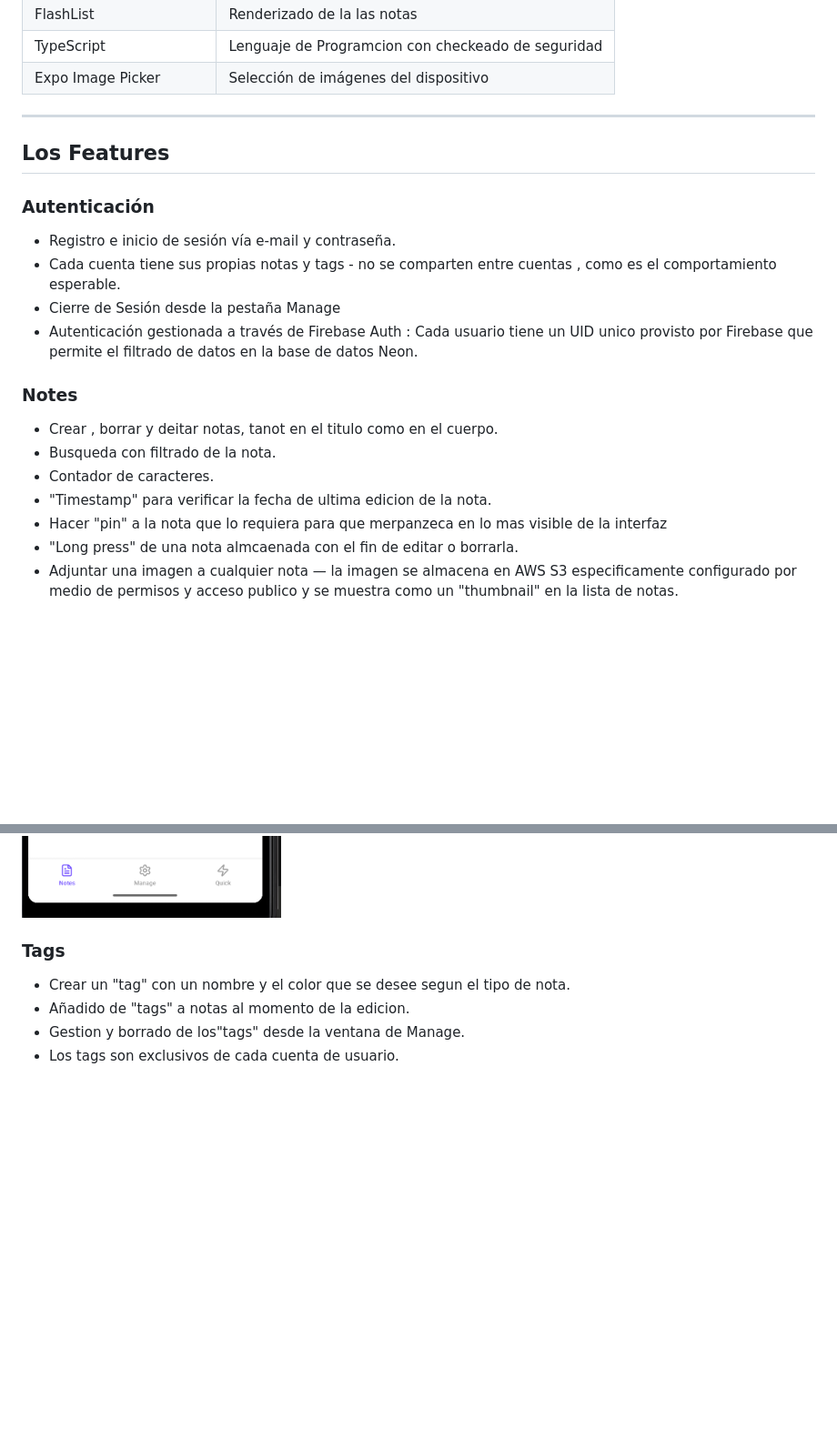
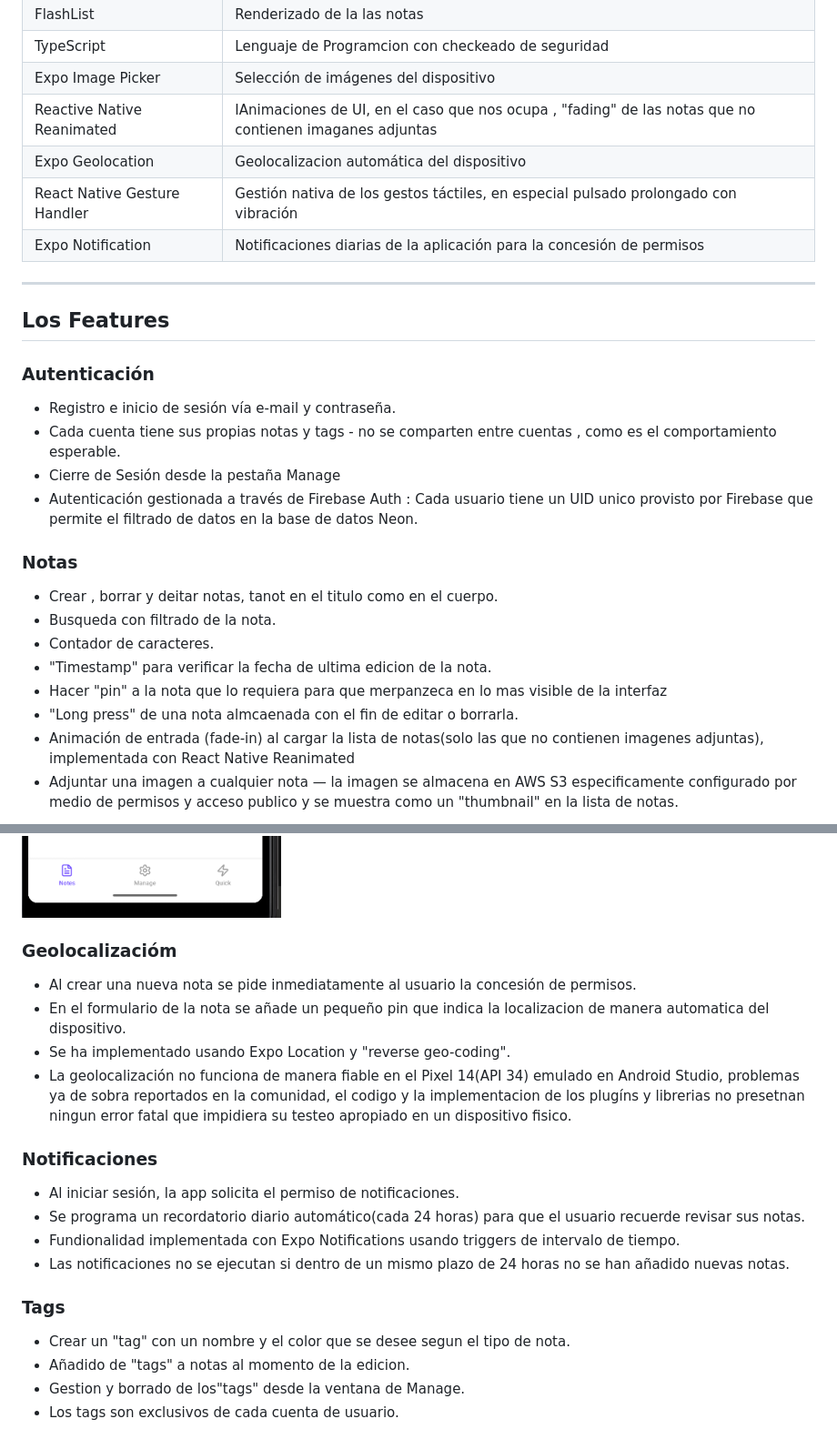
Before and after one commit to JCCLN19952008/NoteFlow, a Markdown page: README.md, 2 parts joined by grey strips. Shown at 91% size. GitHub-like rendering; blank space fills up the shorter version.

```diff
--- a/README.md
+++ b/README.md
@@ -18,7 +18,10 @@ Una aplicación "light-weight", unicamente concentrada en la toma de notas cotid
 | FlashList | Renderizado de la las notas  |
 | TypeScript | Lenguaje de Programcion con checkeado de seguridad |
 | Expo Image Picker | Selección de imágenes del dispositivo |
-
+| Reactive Native Reanimated | IAnimaciones de UI, en el caso que nos ocupa , "fading" de las notas que no contienen imaganes adjuntas  |
+| Expo Geolocation | Geolocalizacion automática del dispositivo  |
+| React Native Gesture Handler  | Gestión nativa de los gestos táctiles, en especial pulsado prolongado con vibración |
+| Expo Notification | Notificaciones diarias de la aplicación para la concesión de permisos |
 ---
 
 ##  Los Features
@@ -31,7 +34,7 @@ Una aplicación "light-weight", unicamente concentrada en la toma de notas cotid
 - Autenticación gestionada a través de Firebase Auth : Cada usuario tiene un UID unico provisto por Firebase que permite el filtrado de datos en la base de datos Neon.
 
 
-### Notes
+### Notas
 
 - Crear , borrar y deitar notas, tanot en el titulo como en el cuerpo.
 - Busqueda con filtrado de la nota.
@@ -39,6 +42,7 @@ Una aplicación "light-weight", unicamente concentrada en la toma de notas cotid
 - "Timestamp" para verificar la fecha de ultima edicion de la nota.
 - Hacer "pin" a la nota que lo requiera para que merpanzeca en lo mas visible de la interfaz
 - "Long press" de una nota almcaenada con el fin de editar o borrarla.
+- Animación de entrada (fade-in) al cargar la lista de notas(solo las que no contienen imagenes adjuntas), implementada con React Native Reanimated
 - Adjuntar una imagen a cualquier nota — la imagen se almacena en AWS S3 especificamente configurado por medio de permisos y acceso publico  y se muestra como un "thumbnail" en la lista de notas.
 
 ![Screenshot-NotesWindow](assets/screenshots/Screenshot-NotesWindow.png)
@@ -51,6 +55,20 @@ Una aplicación "light-weight", unicamente concentrada en la toma de notas cotid
 ![Screenshot-Search](assets/screenshots/Screenshot-Search.png)
 
 ![Screenshot-NotesPinned](assets/screenshots/Screenshot-NotesPinned.png)
+
+### Geolocalizacióm
+
+- Al crear una nueva nota se pide inmediatamente al usuario la concesión de permisos.
+- En el formulario de la nota se añade un pequeño pin que indica la localizacion de manera automatica del dispositivo.
+- Se ha implementado usando Expo Location y "reverse geo-coding".
+- La geolocalización no funciona de manera fiable en el Pixel 14(API 34) emulado en Android Studio, problemas ya de sobra reportados en la comunidad, el codigo y la implementacion de los plugíns y librerias no presetnan ningun error fatal que impidiera su testeo apropiado en un dispositivo fisico.
+
+### Notificaciones
+- Al iniciar sesión, la app solicita el permiso de notificaciones.
+- Se programa un recordatorio diario automático(cada 24 horas) para que el usuario recuerde revisar sus notas.
+- Fundionalidad implementada con  Expo Notifications usando triggers de intervalo de tiempo.
+- Las notificaciones no se ejecutan si dentro de un mismo plazo de 24 horas no se han añadido nuevas notas.
+
 
 ### Tags
 - Crear un "tag" con un nombre y el color que se desee segun el tipo de nota.
```
